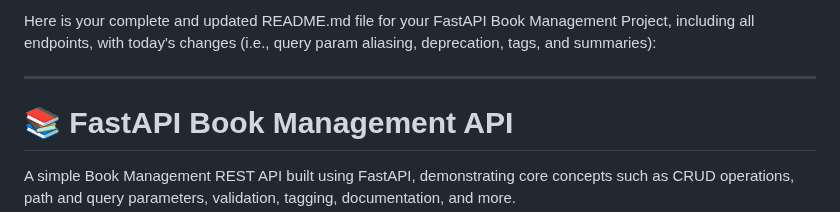
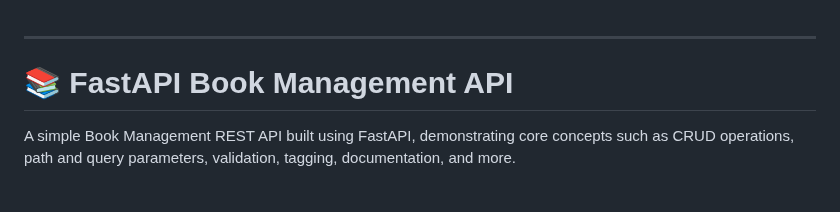
Before and after one commit to mvk24/BooksAPI, a Markdown page: README.md, the part around one of its changes. Drawn GitHub-style; blank space fills up the shorter version.

```diff
--- a/README.md
+++ b/README.md
@@ -1,6 +1,3 @@
-Here is your complete and updated README.md file for your FastAPI Book Management Project, including all endpoints, with today's changes (i.e., query param aliasing, deprecation, tags, and summaries):
-
-
 ---
 
 # 📚 FastAPI Book Management API
```
Also changed, not shown: other parts of README.md (+1 -1 lines).
